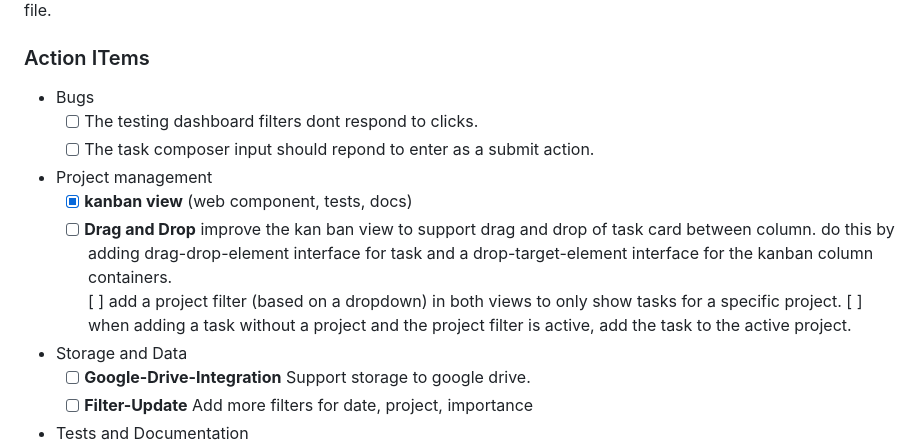
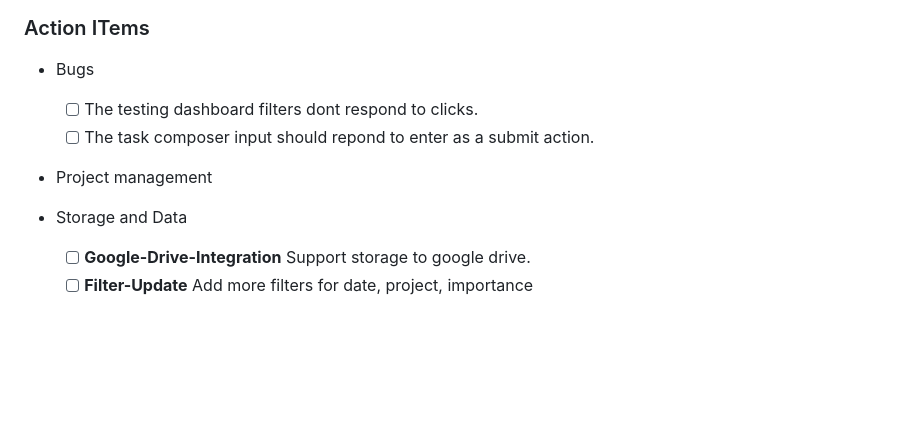
Before and after one commit to OrenBochman/agentic-todoist-lit-no-build, a Markdown page: .github/copilot-instructions.md, the part around the change. Rendered like a GitHub page; blank space fills up the shorter version.

```diff
--- a/.github/copilot-instructions.md
+++ b/.github/copilot-instructions.md
@@ -82,11 +82,7 @@ Completed features are listed in [Feature History](Feature-History.md) and the c
   - [ ] The testing dashboard filters dont respond to clicks.
   - [ ] The task composer input should repond to enter as a submit action.
 - Project management
-  - [x] **kanban view** (web component, tests, docs)
-  - [ ] **Drag and Drop** improve the kan ban view to support drag and drop of task card between column.
-        do this by adding  drag-drop-element interface for task and a drop-target-element interface for the kanban column containers.
-    [ ] add a project filter (based on a dropdown) in both views to only show tasks for a specific project.
-    [ ] when adding a task without a project and the project filter is active, add the task to the active project.
+
 - Storage and Data
   - [ ] **Google-Drive-Integration** Support storage to google drive.
   - [ ] **Filter-Update** Add more filters for date, project, importance
```
Also changed, not shown: .github/Feature-History.md (+6 -0 lines).
